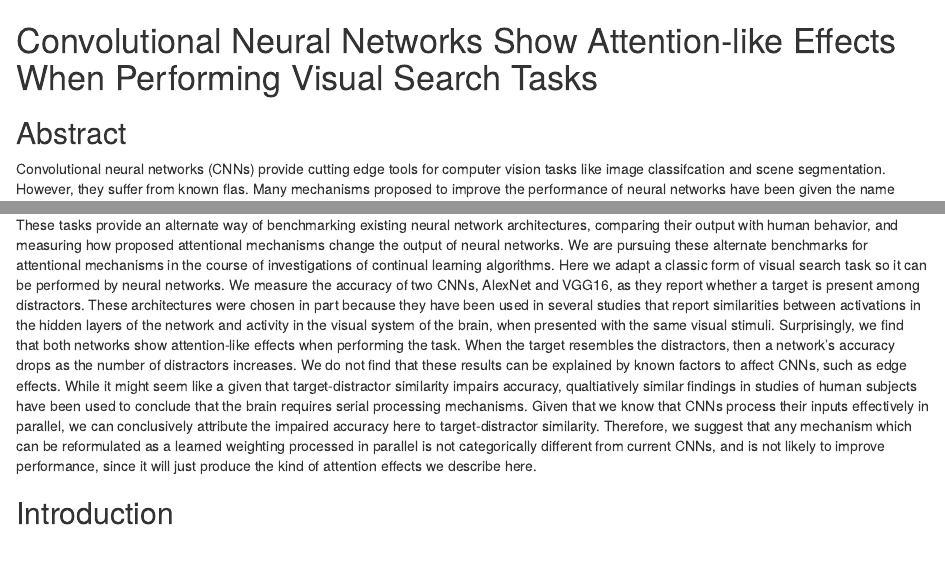
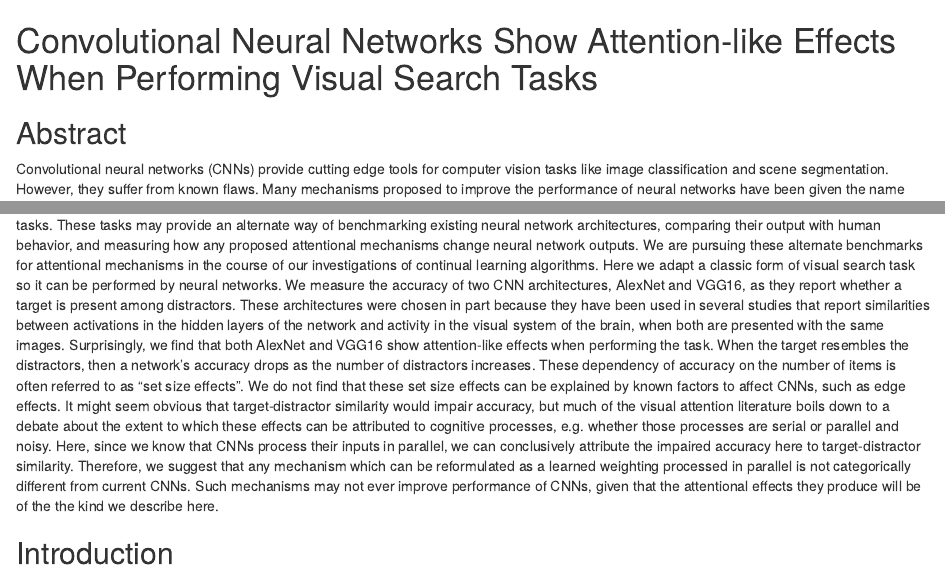
Before and after one commit to NickleDave/visual-search-nets, an R Markdown document (docs/notebooks/results.Rmd): the page in a window 1100 px wide, from its top, and a second part further down, joined at a grey line. Rendered offline with R 4.5, knitr and Pandoc, with nearby package versions; some code elsewhere in the file could not run offline.

Commit message:
fix typos, more rephrasing in results.*

```diff
--- a/docs/notebooks/results.Rmd
+++ b/docs/notebooks/results.Rmd
@@ -17,7 +17,7 @@
 
 
 ## Abstract
-Convolutional neural networks (CNNs) provide cutting edge tools for computer vision tasks like image classifcation and scene segmentation. However, they suffer from known flas. Many mechanisms proposed to improve the performance of neural networks have been given the name "attention" [@xuShowAttendTell2015]. This may be surpising to scientists studying the visual system, who typically describe attention as a result of the limitated resources available for processing sensory inputs. Attention in the brain has been primarily investiaged using visual search tasks. These tasks provide an alternate way of benchmarking existing neural network architectures, comparing their output with human behavior, and measuring how proposed attentional mechanisms change the output of neural networks. We are pursuing these alternate benchmarks for attentional mechanisms in the course of investigations of continual learning algorithms. Here we adapt a classic form of visual search task so it can be performed by neural networks. We measure the accuracy of two CNNs, AlexNet and VGG16, as they report whether a target is present among distractors. These architectures were chosen in part because they have been used in several studies that report similarities between activations in the hidden layers of the network and activity in the visual system of the brain, when presented with the same visual stimuli. Surprisingly, we find that both networks show attention-like effects when performing the task. When the target resembles the distractors, then a network's accuracy drops as the number of distractors increases. We do not find that these results can be explained by known factors to affect CNNs, such as edge effects. While it might seem like a given that target-distractor similarity impairs accuracy, qualtiatively similar findings in studies of human subjects have been used to conclude that the brain requires serial processing mechanisms. Given that we know that CNNs process their inputs effectively in parallel, we can conclusively attribute the impaired accuracy here to target-distractor similarity. Therefore, we suggest that any mechanism which can be reformulated as a learned weighting processed in parallel is not categorically different from current CNNs, and is not likely to improve performance, since it will just produce the kind of attention effects we describe here.
+Convolutional neural networks (CNNs) provide cutting edge tools for computer vision tasks like image classification and scene segmentation. However, they suffer from known flaws. Many mechanisms proposed to improve the performance of neural networks have been given the name "attention" [@xuShowAttendTell2015]. This may be surpising to scientists studying the visual system, who have traditionally thought of attention as an artifact of the limited resources available for processing sensory inputs. Attention in the brain has been primarily investiaged using visual search tasks. These tasks may provide an alternate way of benchmarking existing neural network architectures, comparing their output with human behavior, and measuring how any proposed attentional mechanisms change neural network outputs. We are pursuing these alternate benchmarks for attentional mechanisms in the course of our investigations of continual learning algorithms. Here we adapt a classic form of visual search task so it can be performed by neural networks. We measure the accuracy of two CNN architectures, AlexNet and VGG16, as they report whether a target is present among distractors. These architectures were chosen in part because they have been used in several studies that report similarities between activations in the hidden layers of the network and activity in the visual system of the brain, when both are presented with the same images. Surprisingly, we find that both AlexNet and VGG16 show attention-like effects when performing the task. When the target resembles the distractors, then a network's accuracy drops as the number of distractors increases. These dependency of accuracy on the number of items is often referred to as "set size effects". We do not find that these set size effects can be explained by known factors to affect CNNs, such as edge effects. It might seem obvious that target-distractor similarity would impair accuracy, but much of the visual attention literature boils down to a debate about the extent to which these effects can be attributed to cognitive processes, e.g. whether those processes are serial or parallel and noisy. Here, since we know that CNNs process their inputs in parallel, we can conclusively attribute the impaired accuracy here to target-distractor similarity. Therefore, we suggest that any mechanism which can be reformulated as a learned weighting processed in parallel is not categorically different from current CNNs. Such mechanisms may not ever improve performance of CNNs, given that the attentional effects they produce will be of the the kind we describe here.
 
 
 ## Introduction
```
Also changed, not shown: 1 other file.
